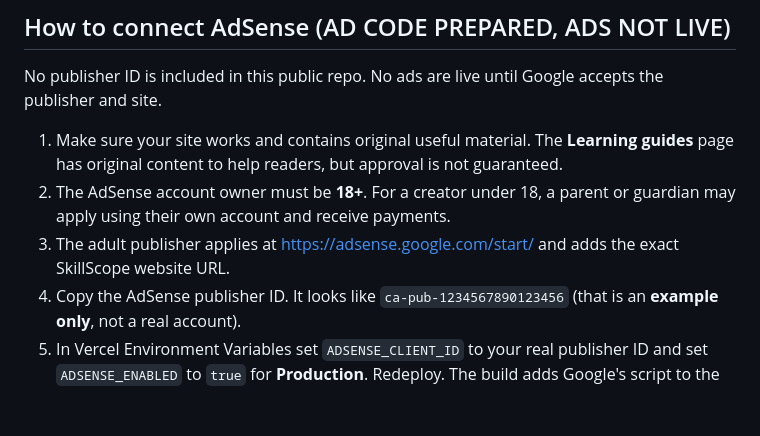
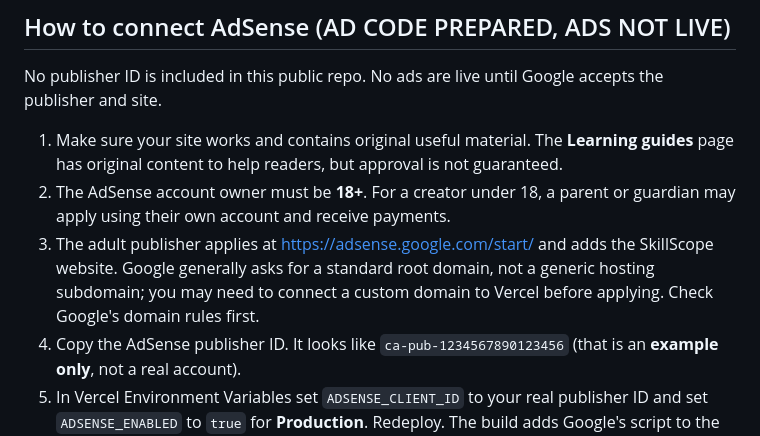
Before and after one commit to festech01/Chatgpt, a Markdown page: README.md, the part around the change. Drawn GitHub-style; blank space fills up the shorter version.

Commit message:
Clarify AdSense custom-domain application requirement

```diff
--- a/README.md
+++ b/README.md
@@ -41,7 +41,7 @@ No publisher ID is included in this public repo. No ads are live until Google ac
 
 1. Make sure your site works and contains original useful material. The **Learning guides** page has original content to help readers, but approval is not guaranteed.
 2. The AdSense account owner must be **18+**. For a creator under 18, a parent or guardian may apply using their own account and receive payments.
-3. The adult publisher applies at https://adsense.google.com/start/ and adds the exact SkillScope website URL.
+3. The adult publisher applies at https://adsense.google.com/start/ and adds the SkillScope website. Google generally asks for a standard root domain, not a generic hosting subdomain; you may need to connect a custom domain to Vercel before applying. Check Google's domain rules first.
 4. Copy the AdSense publisher ID. It looks like `ca-pub-1234567890123456` (that is an **example only**, not a real account).
 5. In Vercel Environment Variables set `ADSENSE_CLIENT_ID` to your real publisher ID and set `ADSENSE_ENABLED` to `true` for **Production**. Redeploy. The build adds Google's script to the website and writes a matching `/ads.txt` file.
 6. In AdSense, complete site ownership verification and request a review. Once the site is **Ready**, configure Auto ads on the AdSense dashboard. Google controls whether and when ads display.
```
